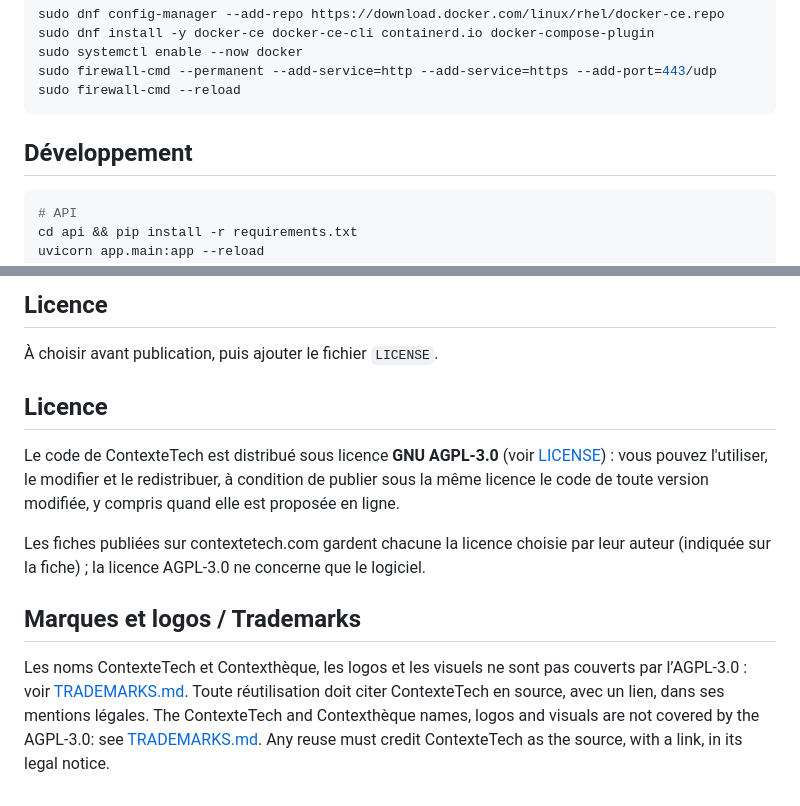
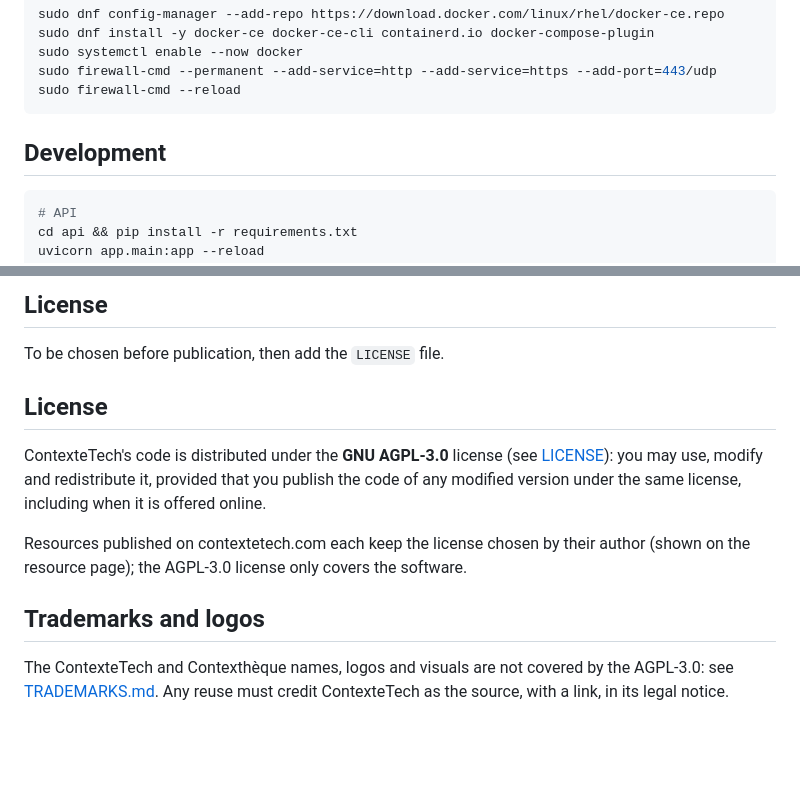
Before and after one commit to contexte-tech/contextetech, a Markdown page: README.md, 2 parts joined by grey strips. GitHub-like rendering; blank space fills up the shorter version.

````diff
--- a/README.md
+++ b/README.md
@@ -91,7 +91,7 @@ sudo firewall-cmd --permanent --add-service=http --add-service=https --add-port=
 sudo firewall-cmd --reload
 ```
 
-## Développement
+## Development
 
 ```bash
 # API
@@ -109,19 +109,18 @@ IMAGE_PREFIX=ghcr.io/<compte> IMAGE_TAG=0.1.0 docker compose push api web
 ```
 
-## Licence
+## License
 
-À choisir avant publication, puis ajouter le fichier `LICENSE`.
+To be chosen before publication, then add the `LICENSE` file.
 
-## Licence
+## License
 
-Le code de ContexteTech est distribué sous licence **GNU AGPL-3.0** (voir [LICENSE](LICENSE)) :
-vous pouvez l'utiliser, le modifier et le redistribuer, à condition de publier sous la même
-licence le code de toute version modifiée, y compris quand elle est proposée en ligne.
+ContexteTech's code is distributed under the **GNU AGPL-3.0** license (see [LICENSE](LICENSE)):
+you may use, modify and redistribute it, provided that you publish the code of any
+modified version under the same license, including when it is offered online.
 
-Les fiches publiées sur contextetech.com gardent chacune la licence choisie par leur auteur
-(indiquée sur la fiche) ; la licence AGPL-3.0 ne concerne que le logiciel.
+Resources published on contextetech.com each keep the license chosen by their author
+(shown on the resource page); the AGPL-3.0 license only covers the software.
 
-## Marques et logos / Trademarks
+## Trademarks and logos
 
-Les noms ContexteTech et Contexthèque, les logos et les visuels ne sont pas couverts par l’AGPL-3.0 : voir [TRADEMARKS.md](TRADEMARKS.md). Toute réutilisation doit citer ContexteTech en source, avec un lien, dans ses mentions légales.
 The ContexteTech and Contexthèque names, logos and visuals are not covered by the AGPL-3.0: see [TRADEMARKS.md](TRADEMARKS.md). Any reuse must credit ContexteTech as the source, with a link, in its legal notice.
````
Also changed, not shown: other parts of README.md (+42 -42 lines).
